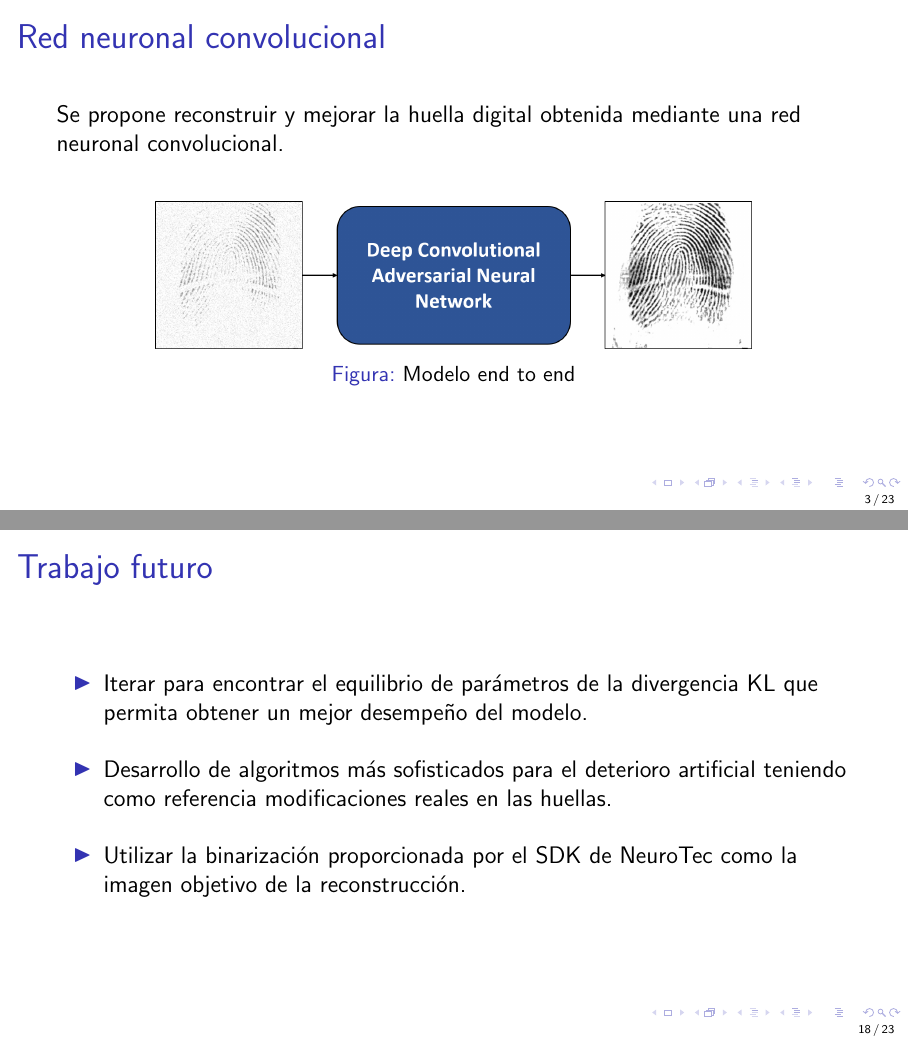
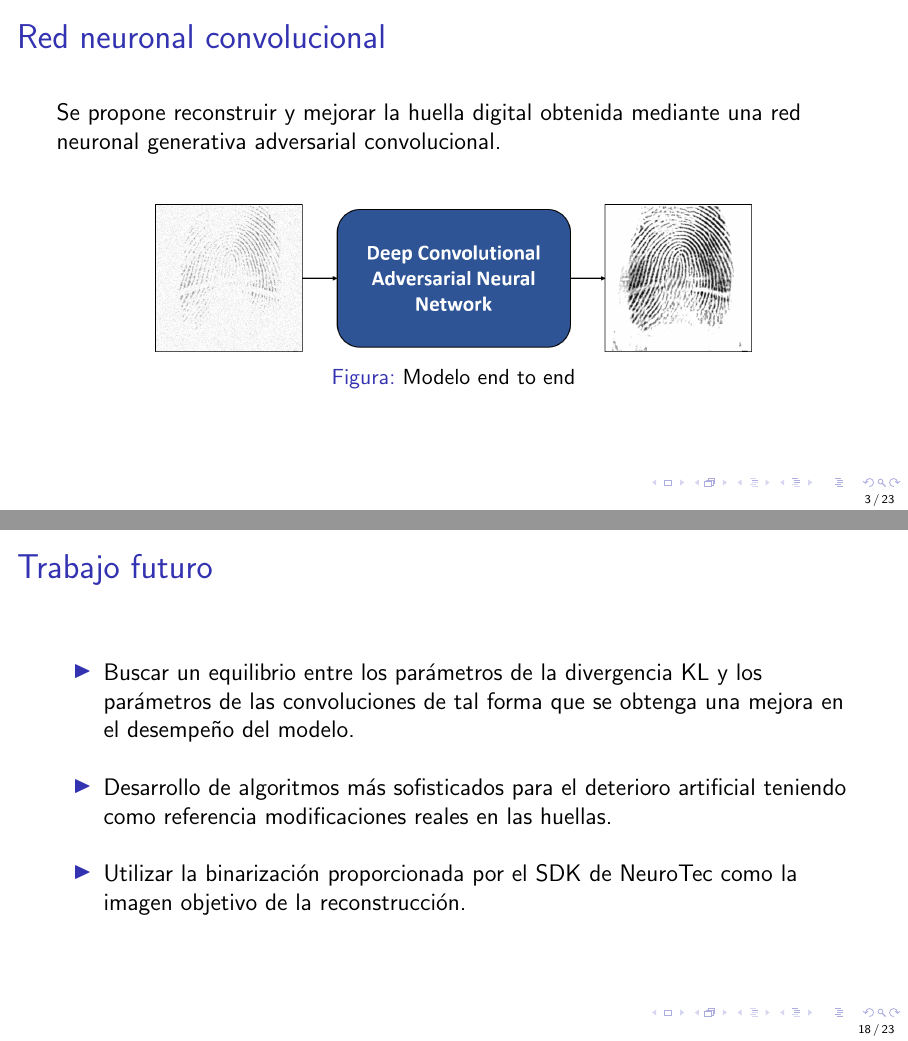
Before and after one commit to cristianandrade99/degree_thesis_presentation, LaTeX slides (main.tex): pages 3 and 18 of 23, joined at a grey line. Compiled offline with pdfLaTeX.

Commit message:
Updates from Overleaf

```diff
--- a/main.tex
+++ b/main.tex
@@ -58,7 +58,7 @@
 % ==== SLIDE 3 ====
 \begin{frame}{Red neuronal convolucional}
 
-    Se propone reconstruir y mejorar la huella digital obtenida mediante una red neuronal convolucional.
+    Se propone reconstruir y mejorar la huella digital obtenida mediante una red neuronal generativa adversarial convolucional.
     \vspace{5mm}
 
     \begin{figure}
@@ -363,7 +363,7 @@
 
     \begin{itemize}
         \setlength\itemsep{5mm}
-        \item Iterar para encontrar el equilibrio de parámetros de la divergencia KL que permita obtener un mejor desempeño del modelo.
+        \item Buscar un equilibrio entre los parámetros de la divergencia KL y los parámetros de las convoluciones de tal forma que se obtenga una mejora en el desempeño del modelo.
         \item Desarrollo de algoritmos más sofisticados para el deterioro artificial teniendo como referencia modificaciones reales en las huellas.
         \item Utilizar la binarización proporcionada por el SDK de NeuroTec como la imagen objetivo de la reconstrucción.
     \end{itemize}
```
Also changed, not shown: Guia Presentacion Tesis.txt (+2 -0 lines), main.tex (4 more changed lines).
